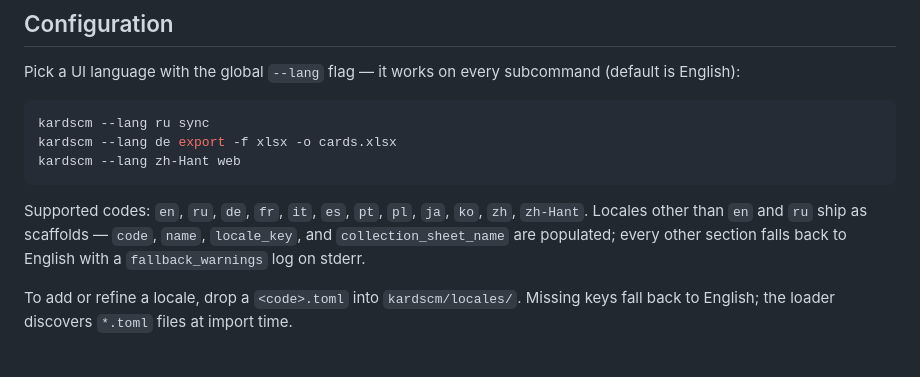
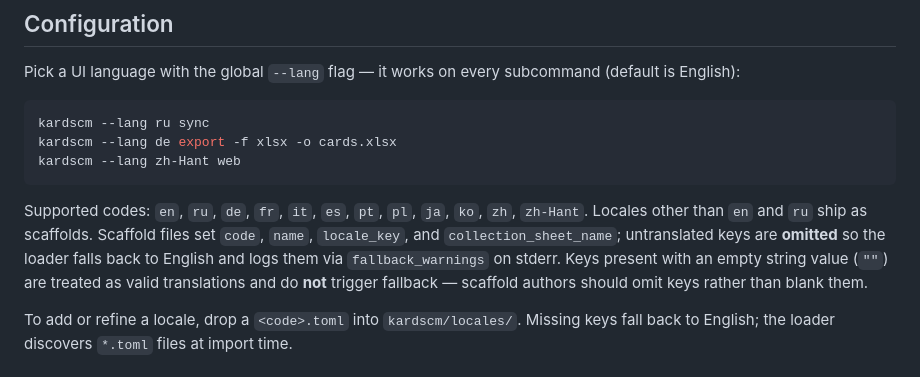
Before and after one commit to AABur/kardscm, a Markdown page: README.md, the part around the change. GitHub-like rendering.

Commit message:
docs: clarify empty-string vs missing key fallback in locale docs

```diff
--- a/README.md
+++ b/README.md
@@ -52,9 +52,12 @@ kardscm --lang zh-Hant web
 
 Supported codes: `en`, `ru`, `de`, `fr`, `it`, `es`, `pt`, `pl`, `ja`,
 `ko`, `zh`, `zh-Hant`. Locales other than `en` and `ru` ship as
-scaffolds — `code`, `name`, `locale_key`, and `collection_sheet_name`
-are populated; every other section falls back to English with a
-`fallback_warnings` log on stderr.
+scaffolds. Scaffold files set `code`, `name`, `locale_key`, and
+`collection_sheet_name`; untranslated keys are **omitted** so the
+loader falls back to English and logs them via `fallback_warnings` on
+stderr. Keys present with an empty string value (`""`) are treated as
+valid translations and do **not** trigger fallback — scaffold authors
+should omit keys rather than blank them.
 
 To add or refine a locale, drop a `<code>.toml` into
 `kardscm/locales/`. Missing keys fall back to English; the loader
```
